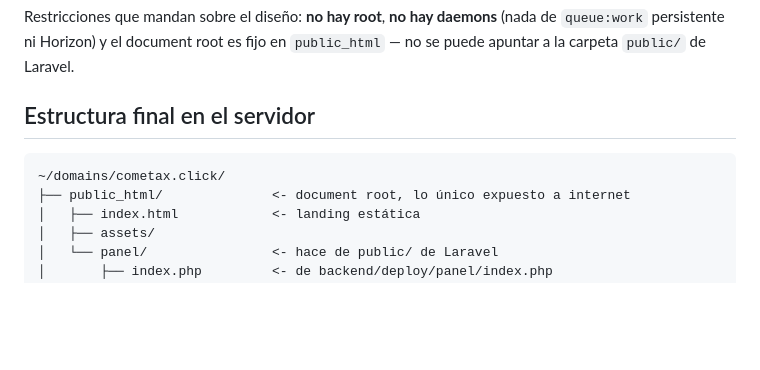
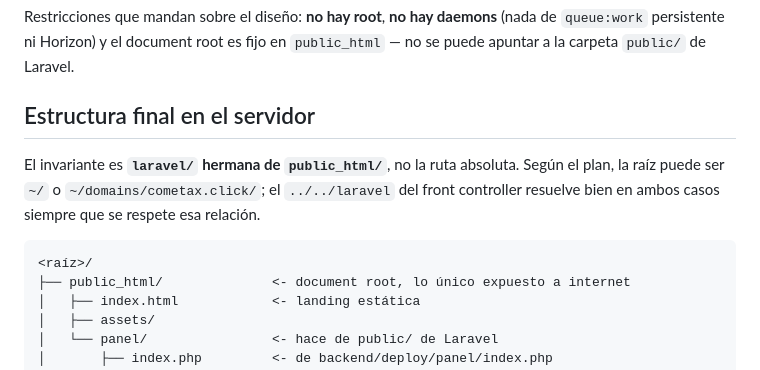
Before and after one commit to JFabrizzio5/CometaX, a Markdown page: backend/DEPLOY-HOSTINGER.md, the part around the change. Rendered like a GitHub page; blank space fills up the shorter version.

Commit message:
Document the layout invariant as laravel next to public_html
Hostinger accounts differ: on some the web root is ~/public_html, on others
~/domains/<domain>/public_html. The absolute path does not matter — the front
controller resolves ../../laravel, so the only requirement is that laravel/ be
a sibling of public_html.

````diff
--- a/backend/DEPLOY-HOSTINGER.md
+++ b/backend/DEPLOY-HOSTINGER.md
@@ -10,8 +10,13 @@ Restricciones que mandan sobre el diseño: **no hay root**, **no hay daemons**
 
 ## Estructura final en el servidor
 
+El invariante es **`laravel/` hermana de `public_html/`**, no la ruta absoluta.
+Según el plan, la raíz puede ser `~/` o `~/domains/cometax.click/`; el
+`../../laravel` del front controller resuelve bien en ambos casos siempre que
+se respete esa relación.
+
 ```
-~/domains/cometax.click/
+<raíz>/
 ├── public_html/              <- document root, lo único expuesto a internet
 │   ├── index.html            <- landing estática
 │   ├── assets/
````
